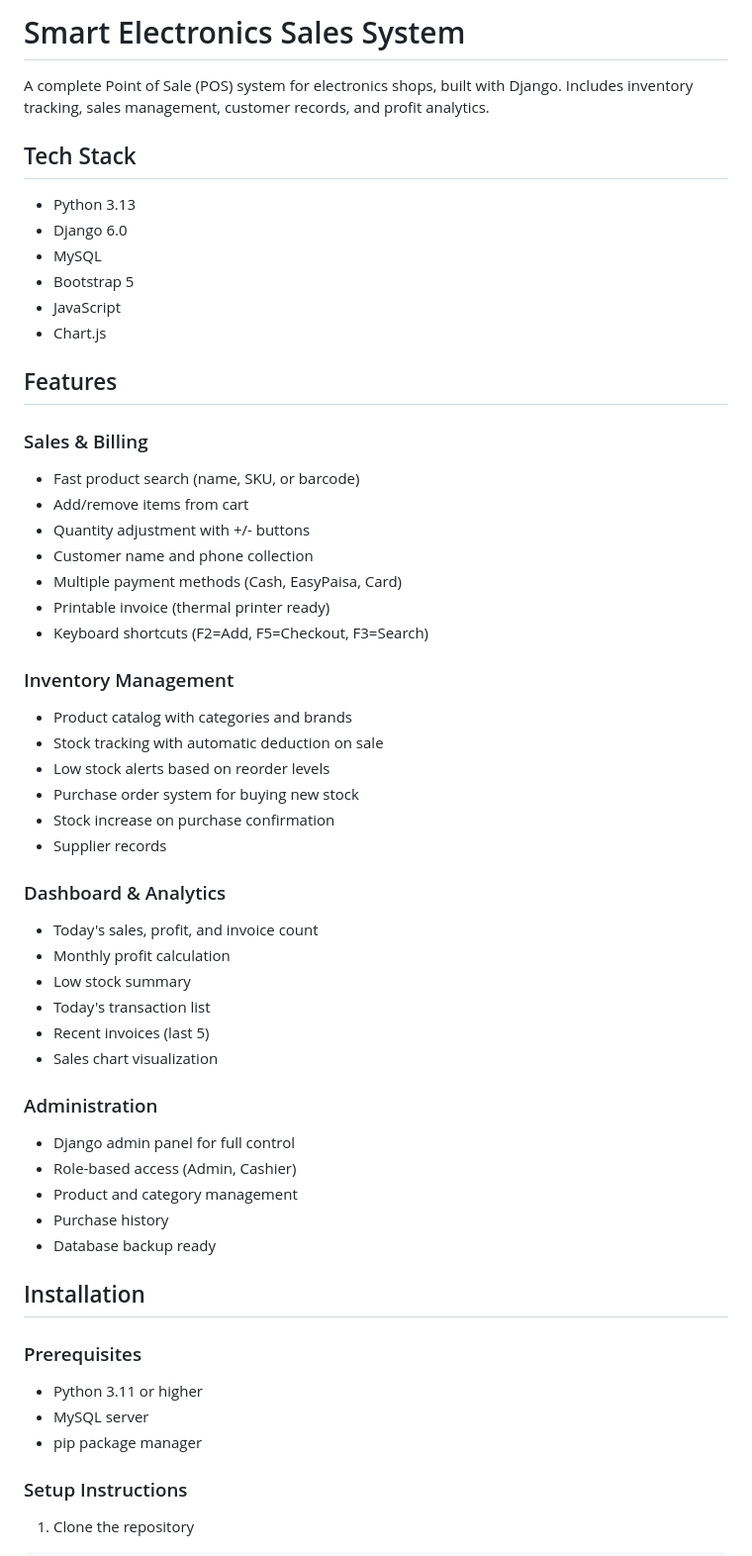
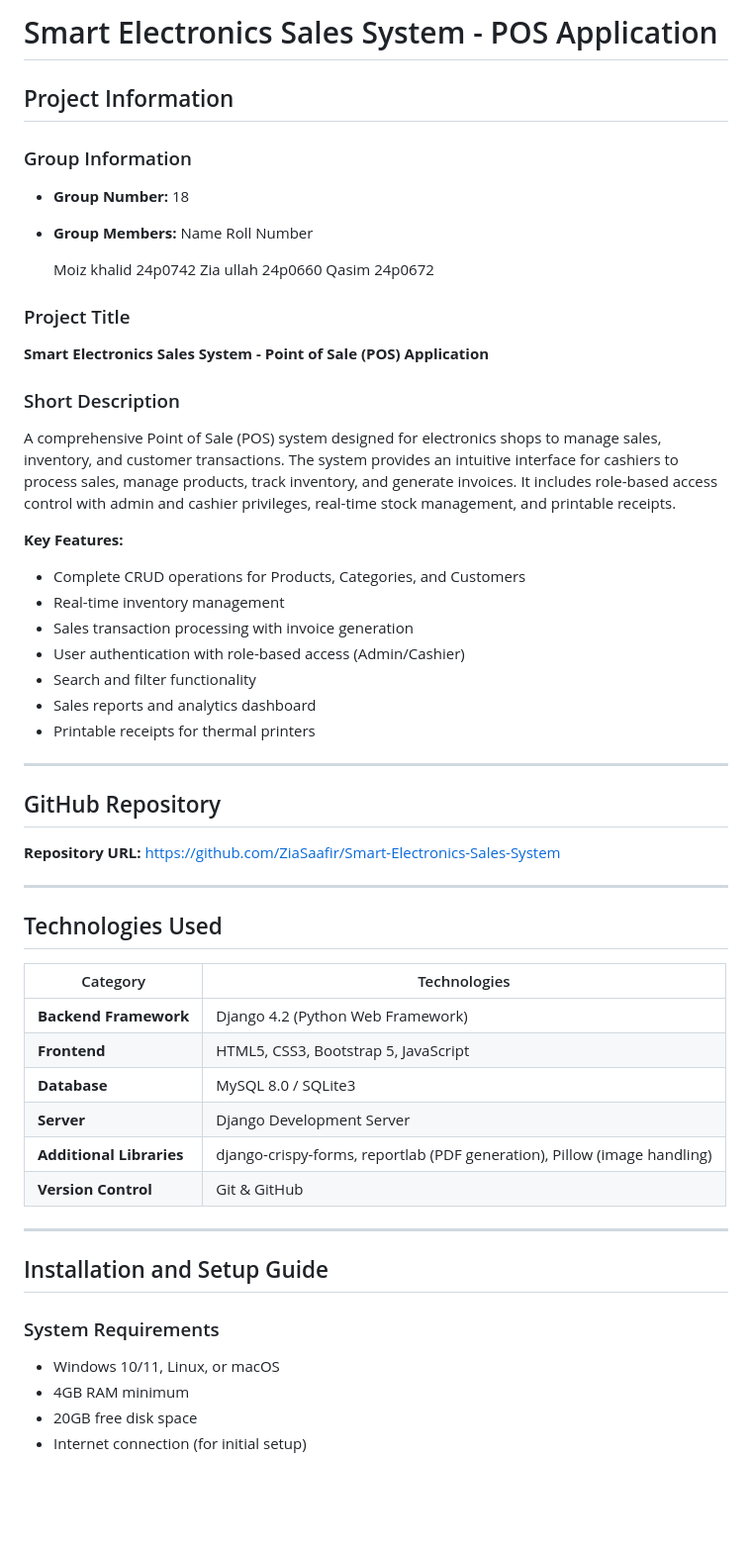
Before and after one commit to ZiaSaafir/Smart-Electronics-Sales-System, a Markdown page: README.md, the part around one of its changes. Shown at 99% size. Drawn GitHub-style; blank space fills up the shorter version.

````diff
--- a/README.md
+++ b/README.md
@@ -1,58 +1,57 @@
-# Smart Electronics Sales System
+# Smart Electronics Sales System - POS Application
 
-A complete Point of Sale (POS) system for electronics shops, built with Django. Includes inventory tracking, sales management, customer records, and profit analytics.
+##  Project Information
 
-## Tech Stack
+### Group Information
+- **Group Number:** 18
+- **Group Members:**
+   Name  Roll Number
 
-- Python 3.13
-- Django 6.0
-- MySQL
-- Bootstrap 5
-- JavaScript
-- Chart.js
+   Moiz khalid 24p0742
+   Zia ullah   24p0660
+   Qasim       24p0672
 
-## Features
+### Project Title
+**Smart Electronics Sales System - Point of Sale (POS) Application**
 
-### Sales & Billing
-- Fast product search (name, SKU, or barcode)
-- Add/remove items from cart
-- Quantity adjustment with +/- buttons
-- Customer name and phone collection
-- Multiple payment methods (Cash, EasyPaisa, Card)
-- Printable invoice (thermal printer ready)
-- Keyboard shortcuts (F2=Add, F5=Checkout, F3=Search)
+### Short Description
+A comprehensive Point of Sale (POS) system designed for electronics shops to manage sales, inventory, and customer transactions. The system provides an intuitive interface for cashiers to process sales, manage products, track inventory, and generate invoices. It includes role-based access control with admin and cashier privileges, real-time stock management, and printable receipts.
 
-### Inventory Management
-- Product catalog with categories and brands
-- Stock tracking with automatic deduction on sale
-- Low stock alerts based on reorder levels
-- Purchase order system for buying new stock
-- Stock increase on purchase confirmation
-- Supplier records
+**Key Features:**
+- Complete CRUD operations for Products, Categories, and Customers
+- Real-time inventory management
+- Sales transaction processing with invoice generation
+- User authentication with role-based access (Admin/Cashier)
+- Search and filter functionality
+- Sales reports and analytics dashboard
+- Printable receipts for thermal printers
 
-### Dashboard & Analytics
-- Today's sales, profit, and invoice count
-- Monthly profit calculation
-- Low stock summary
-- Today's transaction list
-- Recent invoices (last 5)
-- Sales chart visualization
+---
 
-### Administration
-- Django admin panel for full control
-- Role-based access (Admin, Cashier)
-- Product and category management
-- Purchase history
-- Database backup ready
+##  GitHub Repository
 
-## Installation
+**Repository URL:** [https://github.com/ZiaSaafir/Smart-Electronics-Sales-System](https://github.com/ZiaSaafir/Smart-Electronics-Sales-System)
 
-### Prerequisites
-- Python 3.11 or higher
-- MySQL server
-- pip package manager
+---
 
-### Setup Instructions
+##  Technologies Used
 
-1. Clone the repository
-```bash
+| Category | Technologies |
+|----------|--------------|
+| **Backend Framework** | Django 4.2 (Python Web Framework) |
+| **Frontend** | HTML5, CSS3, Bootstrap 5, JavaScript |
+| **Database** | MySQL 8.0 / SQLite3 |
+| **Server** | Django Development Server |
+| **Additional Libraries** | django-crispy-forms, reportlab (PDF generation), Pillow (image handling) |
+| **Version Control** | Git & GitHub |
+
+---
+
+##  Installation and Setup Guide
+
+### System Requirements
+- Windows 10/11, Linux, or macOS
+- 4GB RAM minimum
+- 20GB free disk space
+- Internet connection (for initial setup)
+
````
Also changed, not shown: other parts of README.md (+62 -68 lines).
